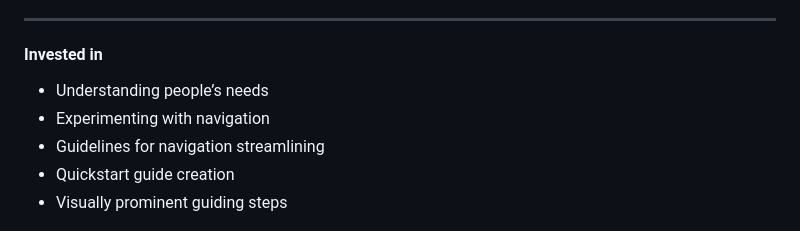
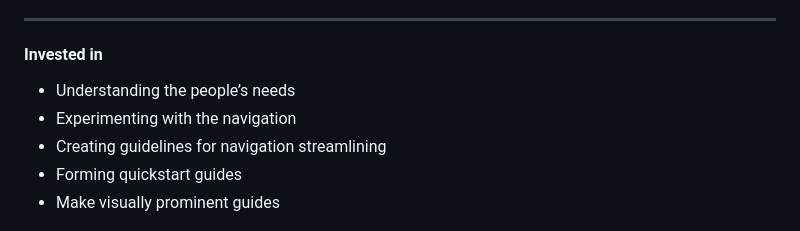
Before and after one commit to freenandes/prez, a Markdown page: list/docs_design.md, the part around the change. GitHub-like rendering.

Commit message:
Feb 29, 2024, 9:27 AM

```diff
--- a/list/docs_design.md
+++ b/list/docs_design.md
@@ -624,11 +624,11 @@ _class: v-align
 
 #### Invested in
 
-- Understanding people’s needs
-- Experimenting with navigation
-- Guidelines for navigation streamlining
-- Quickstart guide creation
-- Visually prominent guiding steps
+- Understanding the people’s needs
+- Experimenting with the navigation
+- Creating guidelines for navigation streamlining
+- Forming quickstart guides
+- Make visually prominent guides
 
 ![bg right:60%](../img/docs_design-quickstart.png)
 
```
